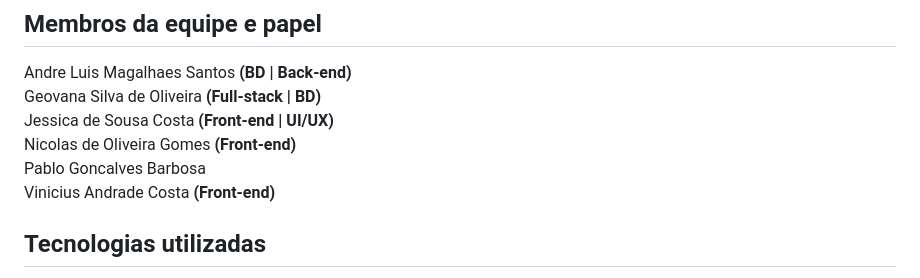
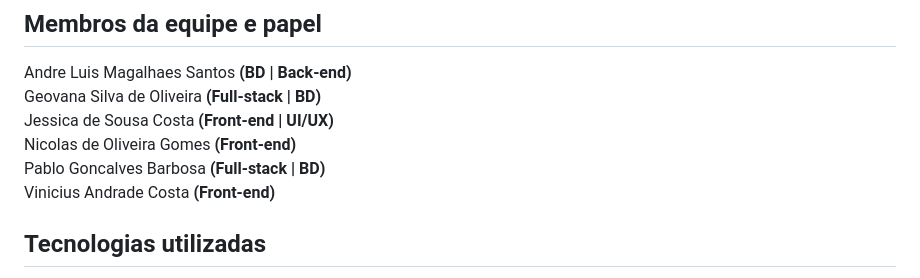
Before and after one commit to gseovana/salao-festas, a Markdown page: README.md, the part around the change. Drawn GitHub-style.

```diff
--- a/README.md
+++ b/README.md
@@ -22,7 +22,7 @@ Andre Luis Magalhaes Santos **(BD | Back-end)**<br/>
 Geovana Silva de Oliveira **(Full-stack | BD)**<br/>
 Jessica de Sousa Costa **(Front-end | UI/UX)**<br/>
 Nicolas de Oliveira Gomes **(Front-end)**<br/>
-Pablo Goncalves Barbosa<br/>
+Pablo Goncalves Barbosa **(Full-stack | BD)**<br/>
 Vinicius Andrade Costa **(Front-end)**<br/>
 
 ## Tecnologias utilizadas
```
